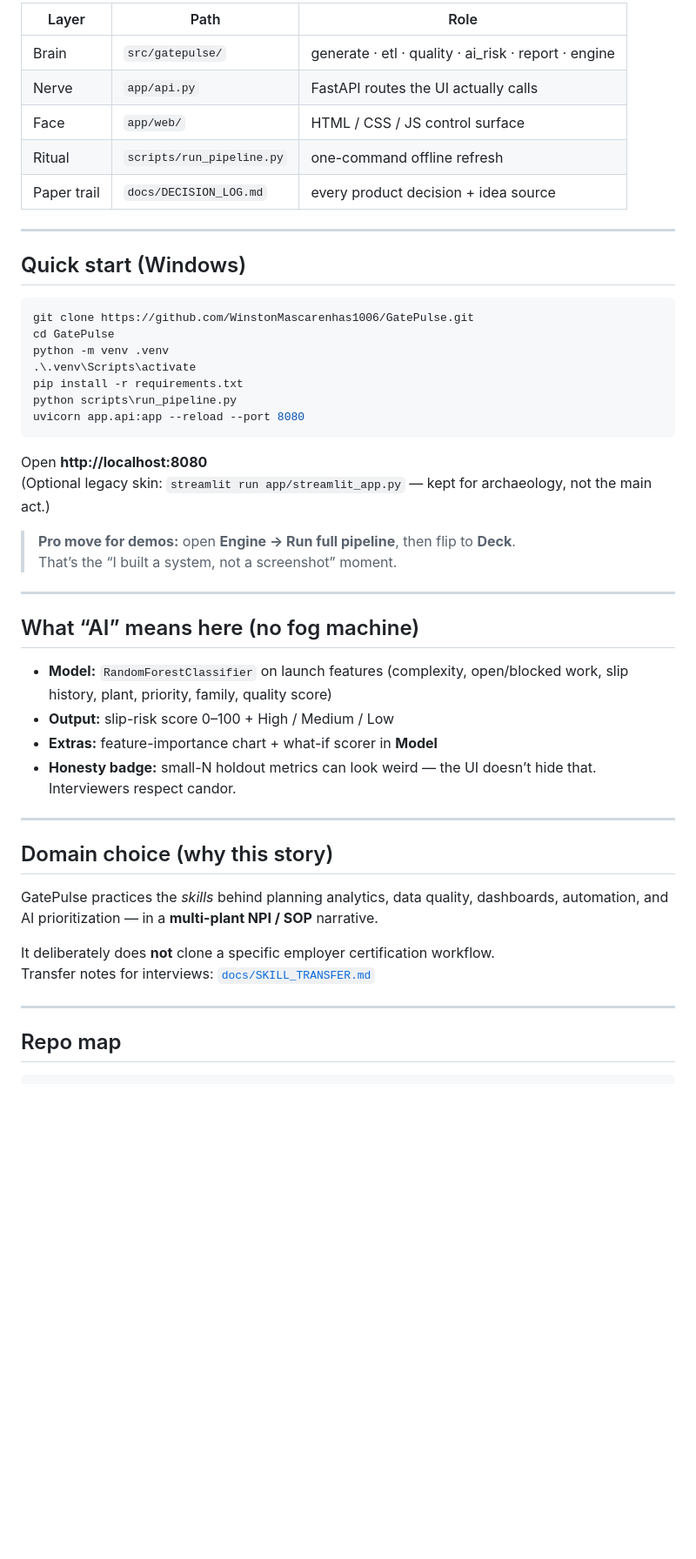
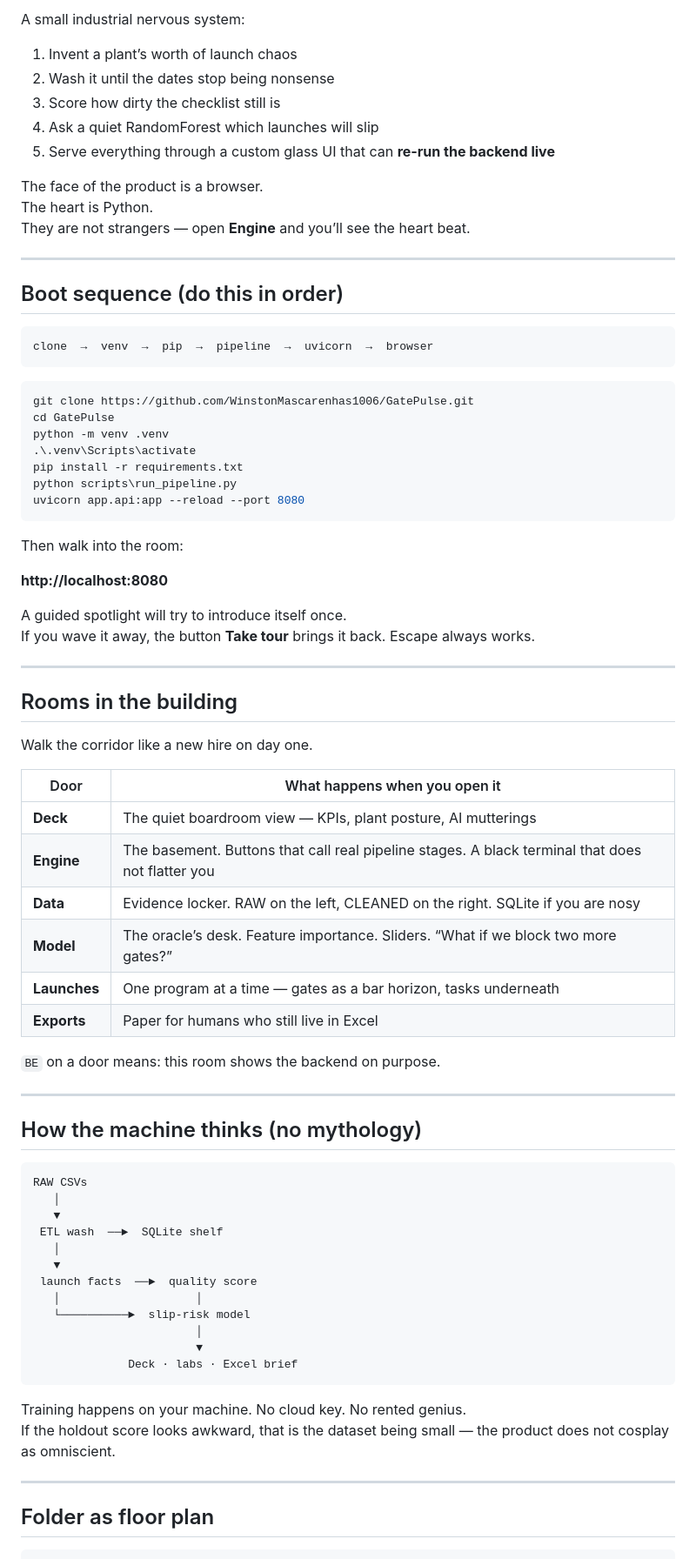
Before and after one commit to WinstonMascarenhas1006/GatePulse, a Markdown page: README.md, the part around one of its changes. Shown at 87% size. Drawn GitHub-style; blank space fills up the shorter version.

````diff
--- a/README.md
+++ b/README.md
@@ -92,15 +31,23 @@ flowchart LR
 
-| Layer | Path | Role |
-|---|---|---|
-| Brain | `src/gatepulse/` | generate · etl · quality · ai_risk · report · engine |
-| Nerve | `app/api.py` | FastAPI routes the UI actually calls |
-| Face | `app/web/` | HTML / CSS / JS control surface |
-| Ritual | `scripts/run_pipeline.py` | one-command offline refresh |
-| Paper trail | `docs/DECISION_LOG.md` | every product decision + idea source |
+A small industrial nervous system:
+
+1. Invent a plant’s worth of launch chaos
+2. Wash it until the dates stop being nonsense
+3. Score how dirty the checklist still is
+4. Ask a quiet RandomForest which launches will slip
+5. Serve everything through a custom glass UI that can **re-run the backend live**
+
+The face of the product is a browser.
+The heart is Python.
+They are not strangers — open **Engine** and you’ll see the heart beat.
 
 ---
 
-## Quick start (Windows)
+## Boot sequence (do this in order)
+
+```text
+clone  →  venv  →  pip  →  pipeline  →  uvicorn  →  browser
+```
 
 ```powershell
 git clone https://github.com/WinstonMascarenhas1006/GatePulse.git
@@ -112,31 +59,53 @@ python scripts\run_pipeline.py
 uvicorn app.api:app --reload --port 8080
 ```
 
-Open **http://localhost:8080**
-(Optional legacy skin: `streamlit run app/streamlit_app.py` — kept for archaeology, not the main act.)
+Then walk into the room:
 
-> **Pro move for demos:** open **Engine → Run full pipeline**, then flip to **Deck**.
-> That’s the “I built a system, not a screenshot” moment.
+**http://localhost:8080**
+
+A guided spotlight will try to introduce itself once.
+If you wave it away, the button **Take tour** brings it back. Escape always works.
 
 ---
 
-## What “AI” means here (no fog machine)
+## Rooms in the building
 
-- **Model:** `RandomForestClassifier` on launch features (complexity, open/blocked work, slip history, plant, priority, family, quality score)
-- **Output:** slip-risk score 0–100 + High / Medium / Low
-- **Extras:** feature-importance chart + what-if scorer in **Model**
-- **Honesty badge:** small-N holdout metrics can look weird — the UI doesn’t hide that. Interviewers respect candor.
+Walk the corridor like a new hire on day one.
+
+| Door | What happens when you open it |
+|------|-------------------------------|
+| **Deck** | The quiet boardroom view — KPIs, plant posture, AI mutterings |
+| **Engine** | The basement. Buttons that call real pipeline stages. A black terminal that does not flatter you |
+| **Data** | Evidence locker. RAW on the left, CLEANED on the right. SQLite if you are nosy |
+| **Model** | The oracle’s desk. Feature importance. Sliders. “What if we block two more gates?” |
+| **Launches** | One program at a time — gates as a bar horizon, tasks underneath |
+| **Exports** | Paper for humans who still live in Excel |
+
+`BE` on a door means: this room shows the backend on purpose.
 
 ---
 
-## Domain choice (why this story)
+## How the machine thinks (no mythology)
 
-GatePulse practices the *skills* behind planning analytics, data quality, dashboards, automation, and AI prioritization — in a **multi-plant NPI / SOP** narrative.
+```text
+RAW CSVs
+   │
+   ▼
+ ETL wash  ──►  SQLite shelf
+   │
+   ▼
+ launch facts  ──►  quality score
+   │                    │
+   └──────────►  slip-risk model
+                        │
+                        ▼
+              Deck · labs · Excel brief
+```
 
-It deliberately does **not** clone a specific employer certification workflow.
-Transfer notes for interviews: [`docs/SKILL_TRANSFER.md`](./docs/SKILL_TRANSFER.md)
+Training happens on your machine. No cloud key. No rented genius.
+If the holdout score looks awkward, that is the dataset being small — the product does not cosplay as omniscient.
 
 ---
 
-## Repo map
+## Folder as floor plan
 
````
Also changed, not shown: other parts of README.md (+35 -97 lines).
